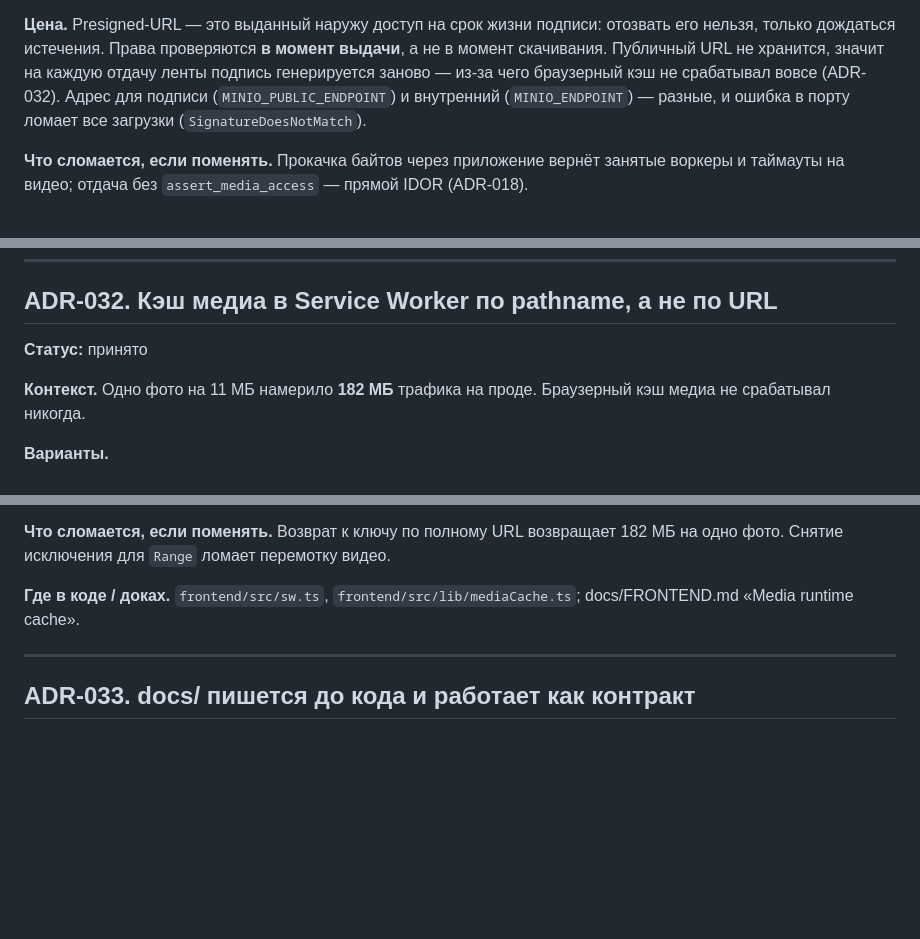
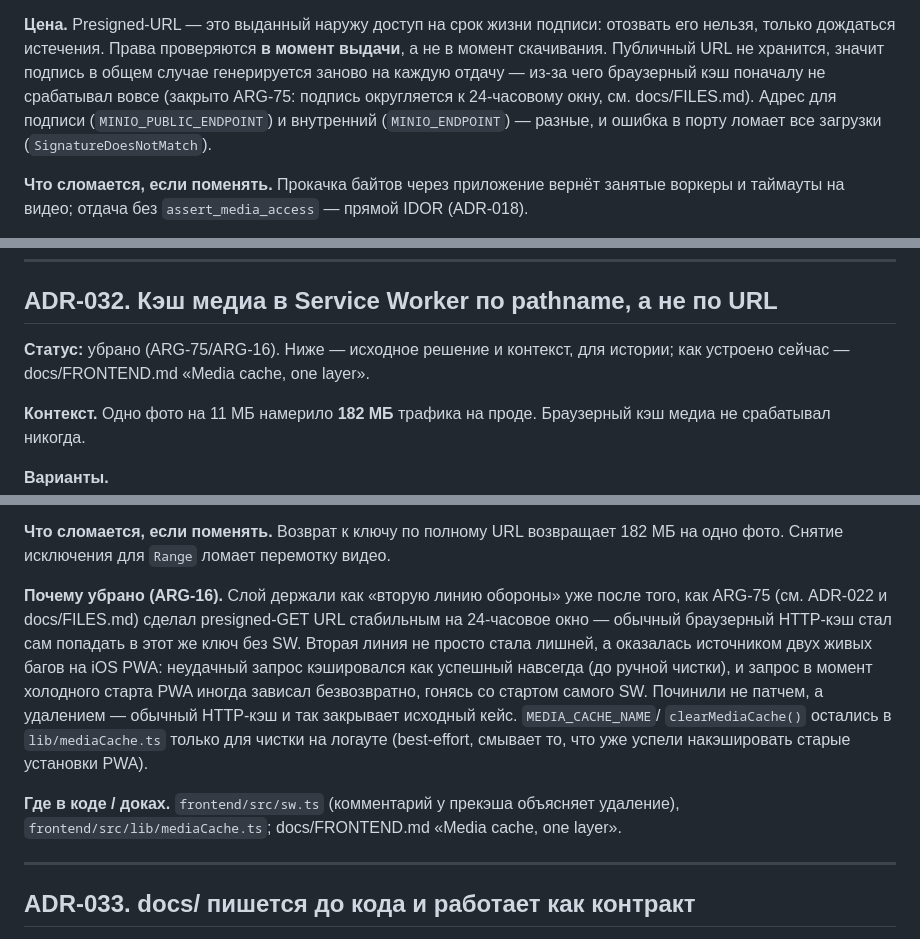
Before and after one commit to code-tamer3000/argonautica-platfrorm, a Markdown page: docs/DECISIONS.md, 3 parts joined by grey strips. Drawn GitHub-style; blank space fills up the shorter version.

Commit message:
docs(decisions): пометить ADR-032 убранным, поправить устаревшую ссылку в ADR-022
SW-кэш медиа по pathname убрали ещё в ARG-16 (см. sw.ts), но ADR-032
продолжал числиться «принято». ADR-022 тоже ссылался на него как на
единственный работающий механизм кэша, хотя обычный HTTP-кэш и так
работает после ARG-75 (стабильное окно подписи presigned-URL).

Co-Authored-By: Claude Sonnet 5 <noreply@anthropic.com>

```diff
--- a/docs/DECISIONS.md
+++ b/docs/DECISIONS.md
@@ -859,8 +859,9 @@ managed-S3 почти без правок кода (archive/DECISIONS.md). TTL
 
 **Цена.** Presigned-URL — это выданный наружу доступ на срок жизни подписи: отозвать
 его нельзя, только дождаться истечения. Права проверяются **в момент выдачи**, а не в
-момент скачивания. Публичный URL не хранится, значит на каждую отдачу ленты подпись
-генерируется заново — из-за чего браузерный кэш не срабатывал вовсе (ADR-032).
+момент скачивания. Публичный URL не хранится, значит подпись в общем случае генерируется заново на
+каждую отдачу — из-за чего браузерный кэш поначалу не срабатывал вовсе (закрыто ARG-75:
+подпись округляется к 24-часовому окну, см. docs/FILES.md).
 Адрес для подписи (`MINIO_PUBLIC_ENDPOINT`) и внутренний (`MINIO_ENDPOINT`) — разные,
 и ошибка в порту ломает все загрузки (`SignatureDoesNotMatch`).
 
@@ -1216,7 +1217,8 @@ markdown **обязательно** перегенерировать, иначе
 
 ## ADR-032. Кэш медиа в Service Worker по pathname, а не по URL
 
-**Статус:** принято
+**Статус:** убрано (ARG-75/ARG-16). Ниже — исходное решение и контекст, для истории;
+как устроено сейчас — docs/FRONTEND.md «Media cache, one layer».
 
 **Контекст.** Одно фото на 11 МБ намерило **182 МБ** трафика на проде. Браузерный кэш
 медиа не срабатывал никогда.
@@ -1246,8 +1248,18 @@ markdown **обязательно** перегенерировать, иначе
 **Что сломается, если поменять.** Возврат к ключу по полному URL возвращает 182 МБ на
 одно фото. Снятие исключения для `Range` ломает перемотку видео.
 
-**Где в коде / доках.** `frontend/src/sw.ts`, `frontend/src/lib/mediaCache.ts`;
-docs/FRONTEND.md «Media runtime cache».
+**Почему убрано (ARG-16).** Слой держали как «вторую линию обороны» уже после того, как
+ARG-75 (см. ADR-022 и docs/FILES.md) сделал presigned-GET URL стабильным на 24-часовое
+окно — обычный браузерный HTTP-кэш стал сам попадать в этот же ключ без SW. Вторая линия
+не просто стала лишней, а оказалась источником двух живых багов на iOS PWA: неудачный
+запрос кэшировался как успешный навсегда (до ручной чистки), и запрос в момент холодного
+старта PWA иногда зависал безвозвратно, гонясь со стартом самого SW. Починили не патчем,
+а удалением — обычный HTTP-кэш и так закрывает исходный кейс. `MEDIA_CACHE_NAME`/
+`clearMediaCache()` остались в `lib/mediaCache.ts` только для чистки на логауте (best-effort,
+смывает то, что уже успели накэшировать старые установки PWA).
+
+**Где в коде / доках.** `frontend/src/sw.ts` (комментарий у прекэша объясняет удаление),
+`frontend/src/lib/mediaCache.ts`; docs/FRONTEND.md «Media cache, one layer».
 
 ---
 
```
Also changed, not shown: other parts of docs/DECISIONS.md (+1 -1 lines).
